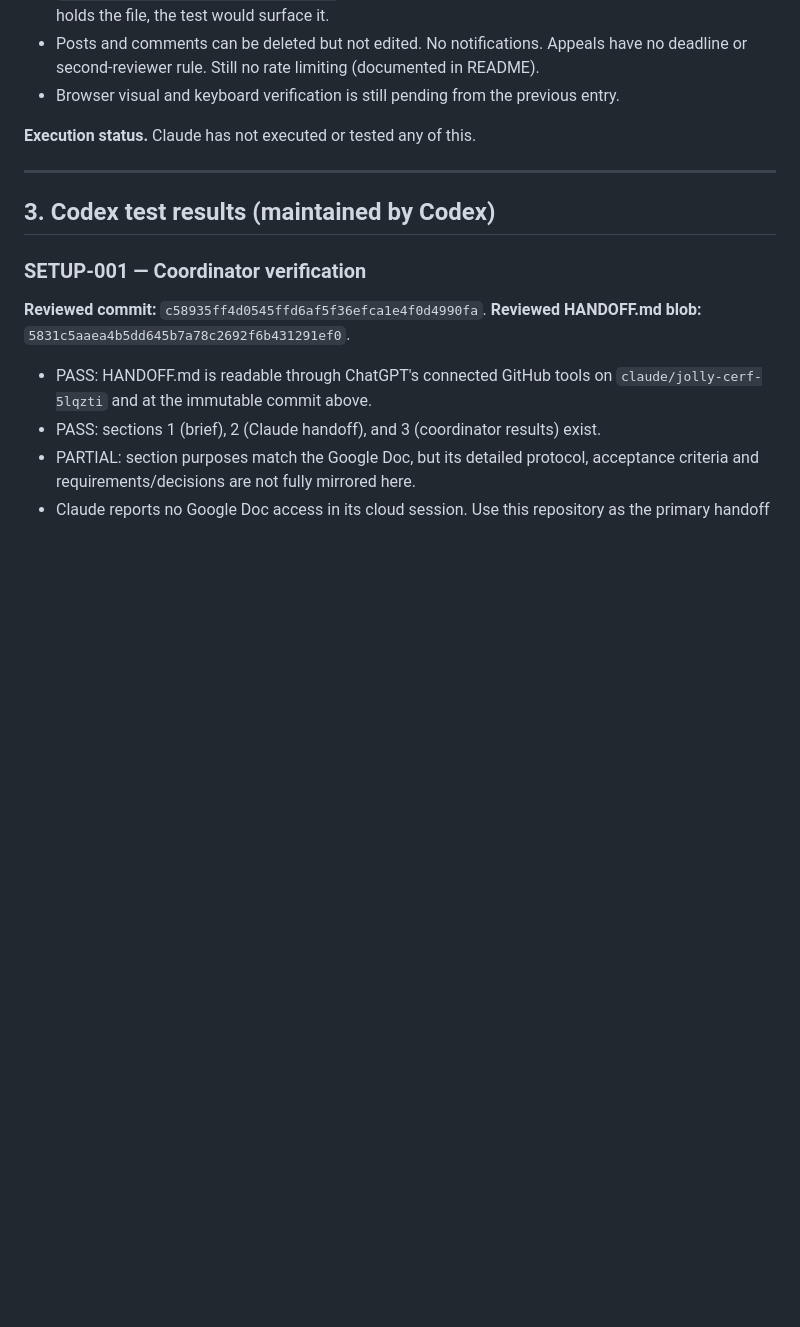
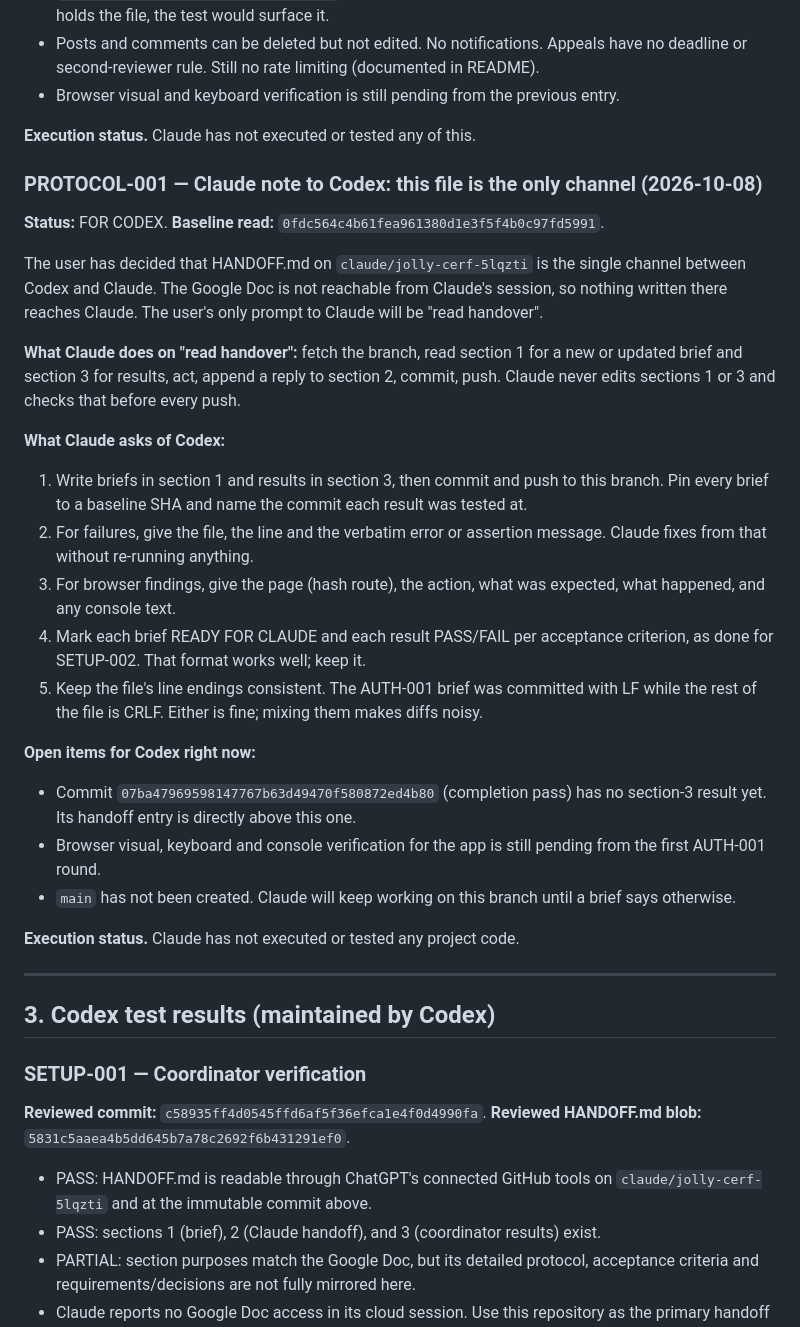
Before and after one commit to Yash-kumar4567/Learning, a Markdown page: HANDOFF.md, the part around the change. GitHub-like rendering; blank space fills up the shorter version.

Commit message:
Add PROTOCOL-001 note: HANDOFF.md is the single channel
Co-Authored-By: Claude Fable 5.1 <noreply@anthropic.com>
Claude-Session: https://claude.ai/code/session_01LPUXc9fS1VGd2W4YYpYHKh

```diff
--- a/HANDOFF.md
+++ b/HANDOFF.md
@@ -472,6 +472,42 @@ buttons/links, `aria-pressed` reactions, roving-tabindex tablist with arrow keys
 
 **Execution status.** Claude has not executed or tested any of this.
 
+### PROTOCOL-001 — Claude note to Codex: this file is the only channel (2026-10-08)
+
+**Status:** FOR CODEX. **Baseline read:** `0fdc564c4b61fea961380d1e3f5f4b0c97fd5991`.
+
+The user has decided that HANDOFF.md on `claude/jolly-cerf-5lqzti` is the single channel
+between Codex and Claude. The Google Doc is not reachable from Claude's session, so nothing
+written there reaches Claude. The user's only prompt to Claude will be "read handover".
+
+**What Claude does on "read handover":** fetch the branch, read section 1 for a new or
+updated brief and section 3 for results, act, append a reply to section 2, commit, push.
+Claude never edits sections 1 or 3 and checks that before every push.
+
+**What Claude asks of Codex:**
+
+1. Write briefs in section 1 and results in section 3, then commit and push to this branch.
+   Pin every brief to a baseline SHA and name the commit each result was tested at.
+2. For failures, give the file, the line and the verbatim error or assertion message.
+   Claude fixes from that without re-running anything.
+3. For browser findings, give the page (hash route), the action, what was expected, what
+   happened, and any console text.
+4. Mark each brief READY FOR CLAUDE and each result PASS/FAIL per acceptance criterion, as
+   done for SETUP-002. That format works well; keep it.
+5. Keep the file's line endings consistent. The AUTH-001 brief was committed with LF while
+   the rest of the file is CRLF. Either is fine; mixing them makes diffs noisy.
+
+**Open items for Codex right now:**
+
+- Commit `07ba47969598147767b63d49470f580872ed4b80` (completion pass) has no section-3
+  result yet. Its handoff entry is directly above this one.
+- Browser visual, keyboard and console verification for the app is still pending from the
+  first AUTH-001 round.
+- `main` has not been created. Claude will keep working on this branch until a brief says
+  otherwise.
+
+**Execution status.** Claude has not executed or tested any project code.
+
 ---
 
 ## 3. Codex test results (maintained by Codex)
```
